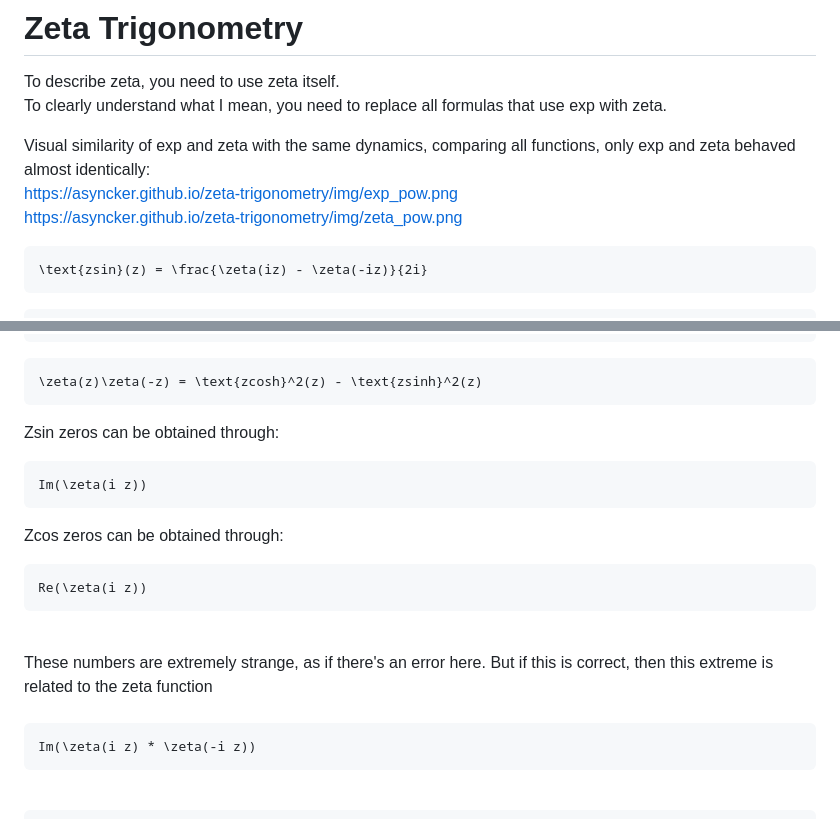
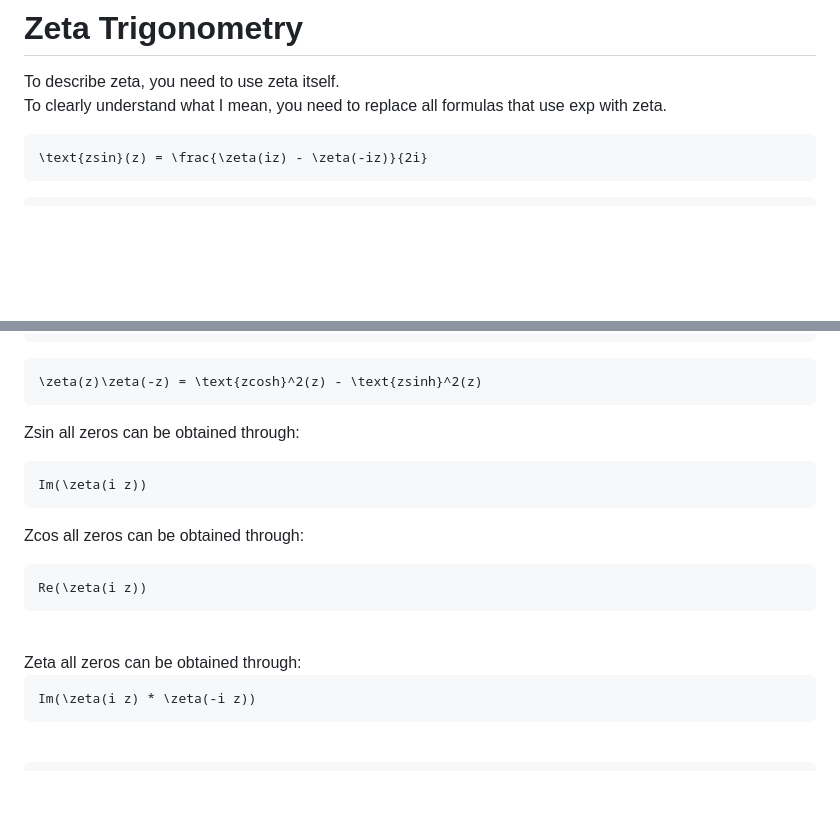
Before and after one commit to asyncker/zeta-trigonometry, a Markdown page: README.md, 2 parts joined by grey strips. Drawn GitHub-style; blank space fills up the shorter version.

Commit message:
feat: update README.md

````diff
--- a/README.md
+++ b/README.md
@@ -2,10 +2,6 @@
 
 To describe zeta, you need to use zeta itself. <br />
 To clearly understand what I mean, you need to replace all formulas that use exp with zeta.
-
-Visual similarity of exp and zeta with the same dynamics, comparing all functions, only exp and zeta behaved almost identically:<br />
-https://asyncker.github.io/zeta-trigonometry/img/exp_pow.png <br />
-https://asyncker.github.io/zeta-trigonometry/img/zeta_pow.png <br />
 
 ```math
 \text{zsin}(z) = \frac{\zeta(iz) - \zeta(-iz)}{2i}
@@ -75,19 +71,20 @@ zeta(0) = zcos(0) = zcosh(0) = -1/2
 \zeta(z)\zeta(-z) = \text{zcosh}^2(z) - \text{zsinh}^2(z)
 ```
 
-Zsin zeros can be obtained through:
+Zsin all zeros can be obtained through:
+
 ```math
 Im(\zeta(i z))
 ```
 
-Zcos zeros can be obtained through:
+Zcos all zeros can be obtained through:
+
 ```math
 Re(\zeta(i z))
 ```
 
 <br />
-These numbers are extremely strange, as if there's an error here. But if this is correct, then this extreme is related to the zeta function
-<br /><br />
+Zeta all zeros can be obtained through:
 
 ```math
 Im(\zeta(i z) * \zeta(-i z))
````
